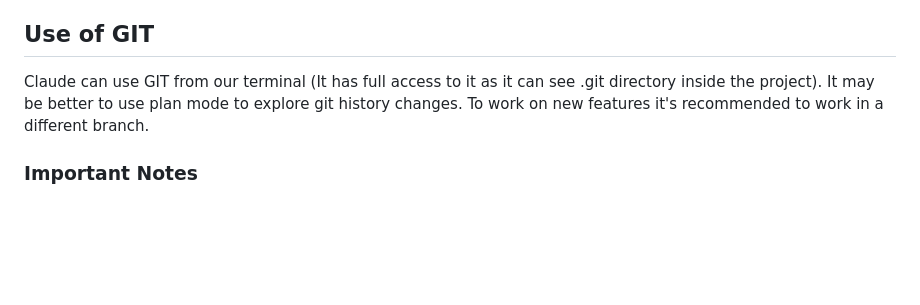
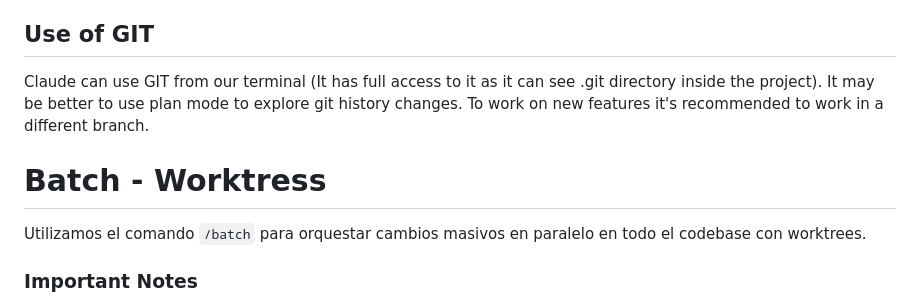
Before and after one commit to Alejoboga20/claude-code-course, a Markdown page: README.md, the part around the change. Rendered like a GitHub page; blank space fills up the shorter version.

Commit message:
use batch for worktrees

```diff
--- a/README.md
+++ b/README.md
@@ -92,6 +92,10 @@ We can also specify it using `/effort`
 Claude can use GIT from our terminal (It has full access to it as it can see .git directory inside the project). It may be better to use plan mode to explore git history changes.
 To work on new features it's recommended to work in a different branch.
 
+# Batch - Worktress
+
+Utilizamos el comando `/batch` para orquestar cambios masivos en paralelo en todo el codebase con worktrees.
+
 ### Important Notes
 
 - Always clear the context when finishing a task. This is really important to avoid consuming more tokens than necessary. (Use `/clear` command).
```
